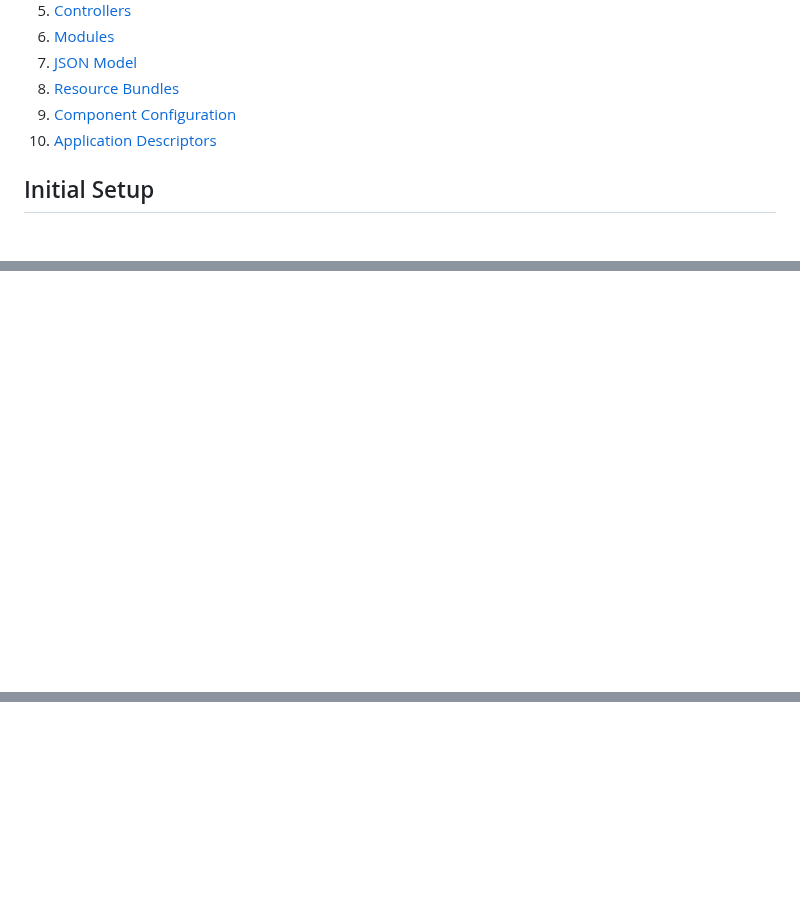
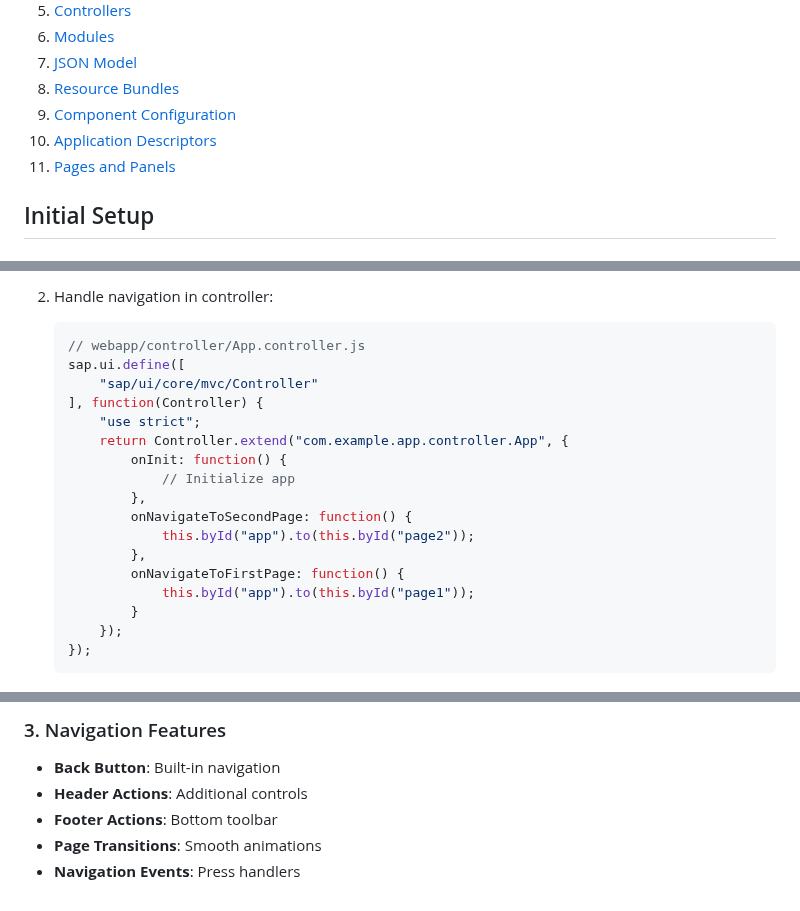
Before and after one commit to natandaniel/sapui5, a Markdown page: README.md, 3 parts joined by grey strips. Rendered like a GitHub page; blank space fills up the shorter version.

Commit message:
pages and panels

````diff
--- a/README.md
+++ b/README.md
@@ -11,6 +11,7 @@
 8. [Resource Bundles](#resource-bundles)
 9. [Component Configuration](#component-configuration)
 10. [Application Descriptors](#application-descriptors)
+11. [Pages and Panels](#pages-and-panels)
 
 ## Initial Setup
 
@@ -929,0 +970,21 @@ The Component.js file serves as the component container that:
+2. Handle navigation in controller:
+   ```javascript
+   // webapp/controller/App.controller.js
+   sap.ui.define([
+       "sap/ui/core/mvc/Controller"
+   ], function(Controller) {
+       "use strict";
+       return Controller.extend("com.example.app.controller.App", {
+           onInit: function() {
+               // Initialize app
+           },
+           onNavigateToSecondPage: function() {
+               this.byId("app").to(this.byId("page2"));
+           },
+           onNavigateToFirstPage: function() {
+               this.byId("app").to(this.byId("page1"));
+           }
+       });
+   });
+   ```
+
@@ -929,0 +1016,6 @@ The Component.js file serves as the component container that:
+### 3. Navigation Features
+- **Back Button**: Built-in navigation
+- **Header Actions**: Additional controls
+- **Footer Actions**: Bottom toolbar
+- **Page Transitions**: Smooth animations
+- **Navigation Events**: Press handlers
````
Also changed, not shown: other parts of README.md (+64 -0 lines).
